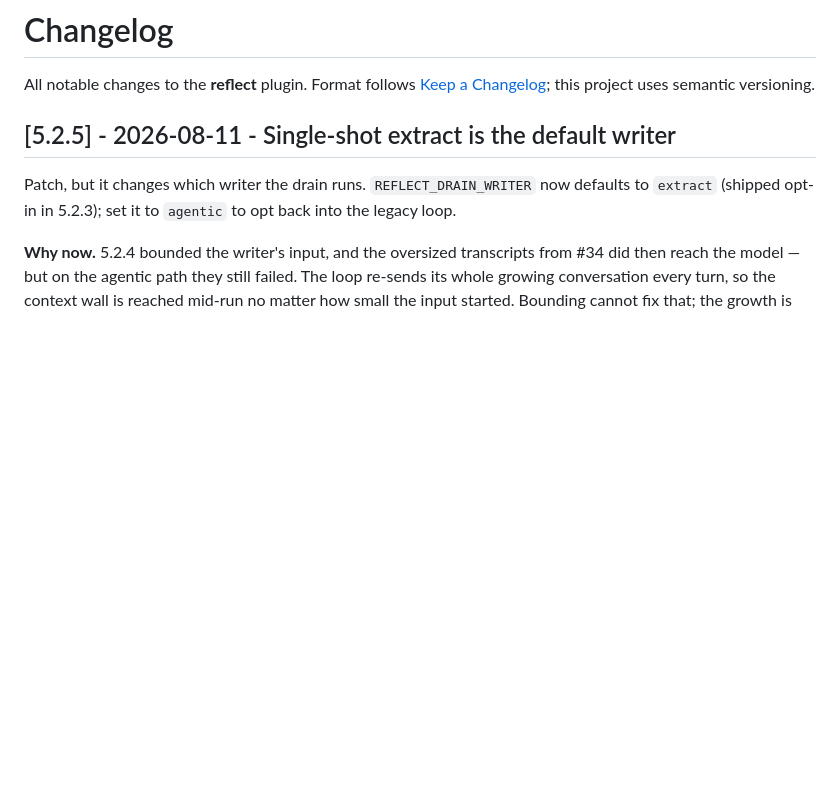
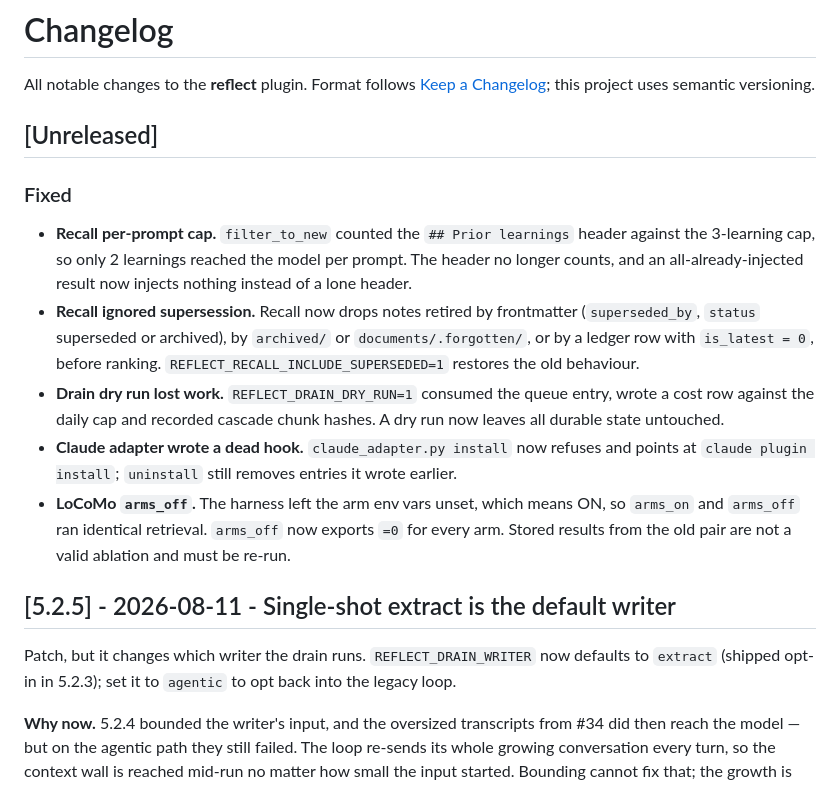
Before and after one commit to stevengonsalvez/ainb-reflect-memory, a Markdown page: plugin/CHANGELOG.md, the part around the change. Drawn GitHub-style; blank space fills up the shorter version.

Commit message:
docs(changelog): record the post-docs audit fixes

```diff
--- a/plugin/CHANGELOG.md
+++ b/plugin/CHANGELOG.md
@@ -3,6 +3,29 @@
 All notable changes to the **reflect** plugin. Format follows
 [Keep a Changelog](https://keepachangelog.com/); this project uses semantic
 versioning.
+
+## [Unreleased]
+
+### Fixed
+
+- **Recall per-prompt cap.** `filter_to_new` counted the `## Prior learnings`
+  header against the 3-learning cap, so only 2 learnings reached the model per
+  prompt. The header no longer counts, and an all-already-injected result now
+  injects nothing instead of a lone header.
+- **Recall ignored supersession.** Recall now drops notes retired by frontmatter
+  (`superseded_by`, `status` superseded or archived), by `archived/` or
+  `documents/.forgotten/`, or by a ledger row with `is_latest = 0`, before
+  ranking. `REFLECT_RECALL_INCLUDE_SUPERSEDED=1` restores the old behaviour.
+- **Drain dry run lost work.** `REFLECT_DRAIN_DRY_RUN=1` consumed the queue
+  entry, wrote a cost row against the daily cap and recorded cascade chunk
+  hashes. A dry run now leaves all durable state untouched.
+- **Claude adapter wrote a dead hook.** `claude_adapter.py install` now refuses
+  and points at `claude plugin install`; `uninstall` still removes entries it
+  wrote earlier.
+- **LoCoMo `arms_off`.** The harness left the arm env vars unset, which means
+  ON, so `arms_on` and `arms_off` ran identical retrieval. `arms_off` now
+  exports `=0` for every arm. Stored results from the old pair are not a valid
+  ablation and must be re-run.
 
 ## [5.2.5] - 2026-08-11 - Single-shot extract is the default writer
 
```
Also changed, not shown: 1 other file.
